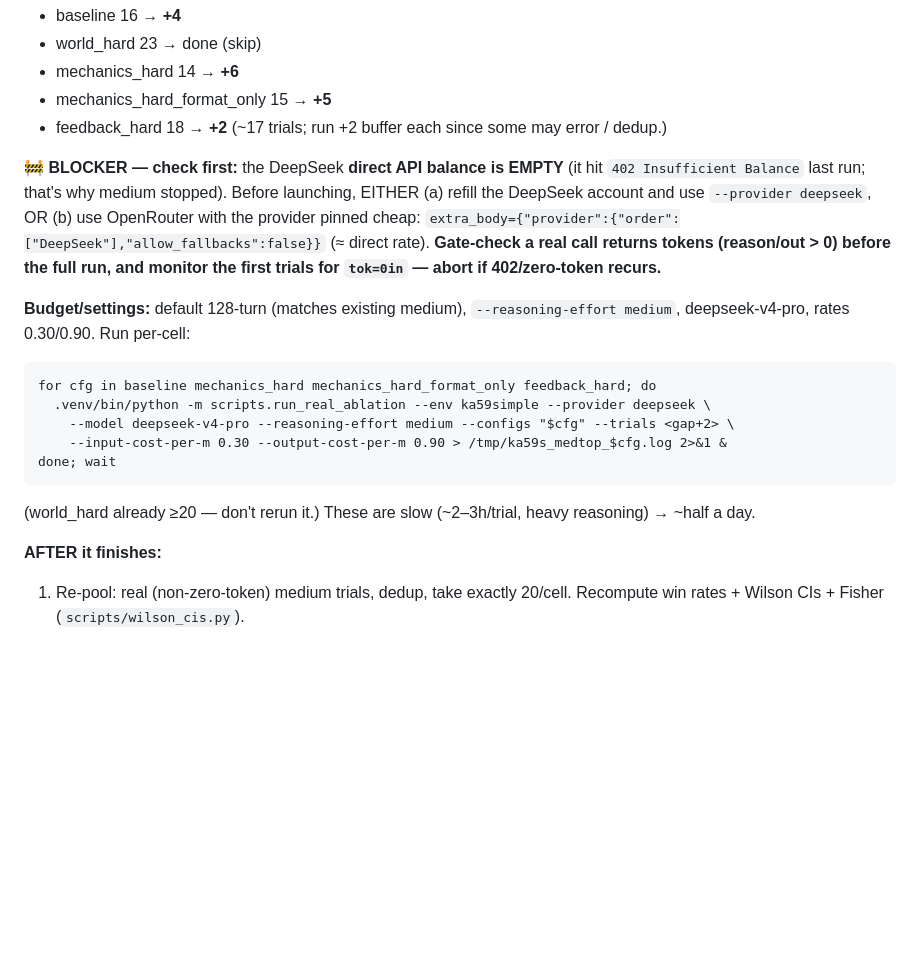
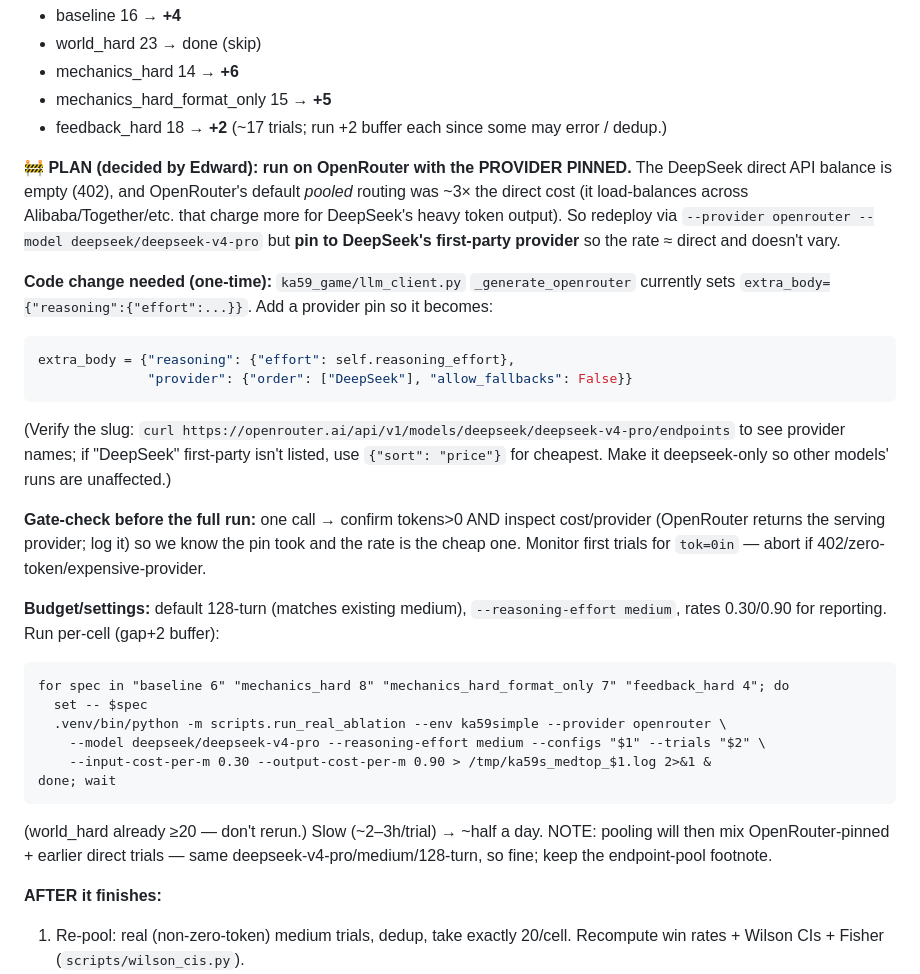
Before and after one commit to KaaustaaubShankar/BreakingAgentsIntoPOMDP, a Markdown page: docs/paper_ci_handoff.md, the part around the change. GitHub-like rendering; blank space fills up the shorter version.

Commit message:
handoff: lock resume plan to OpenRouter+provider-pin (DeepSeek first-party) for the medium top-up

````diff
--- a/docs/paper_ci_handoff.md
+++ b/docs/paper_ci_handoff.md
@@ -13,17 +13,27 @@ _Session ending 2026-06-17. COLM submission deadline: **June 23, 2026 (AoE)**._
 - feedback_hard 18 → **+2**
 (~17 trials; run +2 buffer each since some may error / dedup.)
 
-**🚧 BLOCKER — check first:** the DeepSeek **direct API balance is EMPTY** (it hit `402 Insufficient Balance` last run; that's why medium stopped). Before launching, EITHER (a) refill the DeepSeek account and use `--provider deepseek`, OR (b) use OpenRouter with the provider pinned cheap: `extra_body={"provider":{"order":["DeepSeek"],"allow_fallbacks":false}}` (≈ direct rate). **Gate-check a real call returns tokens (reason/out > 0) before the full run, and monitor the first trials for `tok=0in` — abort if 402/zero-token recurs.**
+**🚧 PLAN (decided by Edward): run on OpenRouter with the PROVIDER PINNED.** The DeepSeek direct API balance is empty (402), and OpenRouter's default *pooled* routing was ~3× the direct cost (it load-balances across Alibaba/Together/etc. that charge more for DeepSeek's heavy token output). So redeploy via `--provider openrouter --model deepseek/deepseek-v4-pro` but **pin to DeepSeek's first-party provider** so the rate ≈ direct and doesn't vary.
 
-**Budget/settings:** default 128-turn (matches existing medium), `--reasoning-effort medium`, deepseek-v4-pro, rates 0.30/0.90. Run per-cell:
+**Code change needed (one-time):** `ka59_game/llm_client.py` `_generate_openrouter` currently sets `extra_body={"reasoning":{"effort":...}}`. Add a provider pin so it becomes:
+```python
+extra_body = {"reasoning": {"effort": self.reasoning_effort},
+              "provider": {"order": ["DeepSeek"], "allow_fallbacks": False}}
 ```
-for cfg in baseline mechanics_hard mechanics_hard_format_only feedback_hard; do
-  .venv/bin/python -m scripts.run_real_ablation --env ka59simple --provider deepseek \
-    --model deepseek-v4-pro --reasoning-effort medium --configs "$cfg" --trials <gap+2> \
-    --input-cost-per-m 0.30 --output-cost-per-m 0.90 > /tmp/ka59s_medtop_$cfg.log 2>&1 &
+(Verify the slug: `curl https://openrouter.ai/api/v1/models/deepseek/deepseek-v4-pro/endpoints` to see provider names; if "DeepSeek" first-party isn't listed, use `{"sort": "price"}` for cheapest. Make it deepseek-only so other models' runs are unaffected.)
+
+**Gate-check before the full run:** one call → confirm tokens>0 AND inspect cost/provider (OpenRouter returns the serving provider; log it) so we know the pin took and the rate is the cheap one. Monitor first trials for `tok=0in` — abort if 402/zero-token/expensive-provider.
+
+**Budget/settings:** default 128-turn (matches existing medium), `--reasoning-effort medium`, rates 0.30/0.90 for reporting. Run per-cell (gap+2 buffer):
+```
+for spec in "baseline 6" "mechanics_hard 8" "mechanics_hard_format_only 7" "feedback_hard 4"; do
+  set -- $spec
+  .venv/bin/python -m scripts.run_real_ablation --env ka59simple --provider openrouter \
+    --model deepseek/deepseek-v4-pro --reasoning-effort medium --configs "$1" --trials "$2" \
+    --input-cost-per-m 0.30 --output-cost-per-m 0.90 > /tmp/ka59s_medtop_$1.log 2>&1 &
 done; wait
 ```
-(world_hard already ≥20 — don't rerun it.) These are slow (~2–3h/trial, heavy reasoning) → ~half a day.
+(world_hard already ≥20 — don't rerun.) Slow (~2–3h/trial) → ~half a day. NOTE: pooling will then mix OpenRouter-pinned + earlier direct trials — same deepseek-v4-pro/medium/128-turn, so fine; keep the endpoint-pool footnote.
 
 **AFTER it finishes:**
 1. Re-pool: real (non-zero-token) medium trials, dedup, take exactly 20/cell. Recompute win rates + Wilson CIs + Fisher (`scripts/wilson_cis.py`).
````
